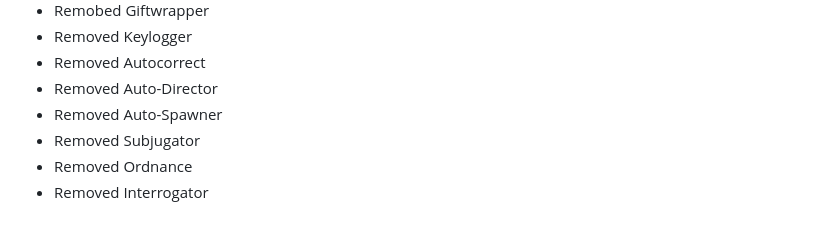
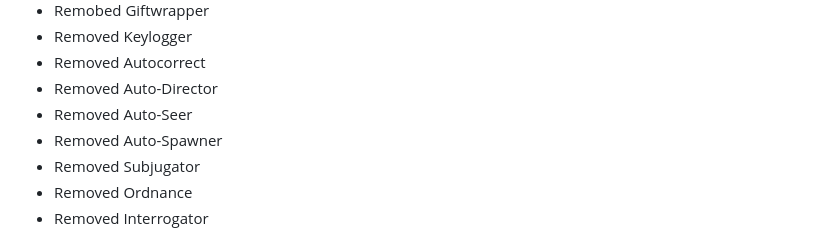
Before and after one commit to ajarras/ajarras.github.io, a Markdown page: docs/changelog.md, the part around the change. Rendered like a GitHub page.

```diff
--- a/docs/changelog.md
+++ b/docs/changelog.md
@@ -95,6 +95,7 @@
 - Removed Keylogger
 - Removed Autocorrect
 - Removed Auto-Director
+- Removed Auto-Seer
 - Removed Auto-Spawner
 - Removed Subjugator
 - Removed Ordnance
```
